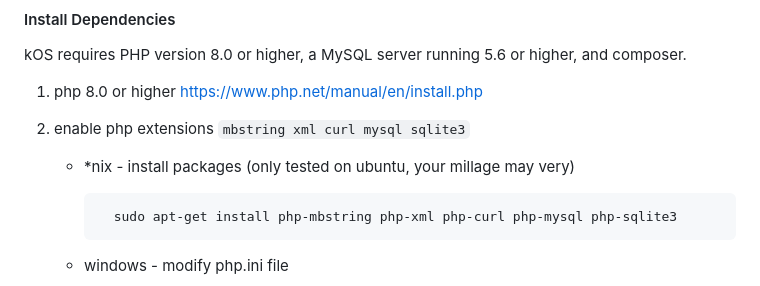
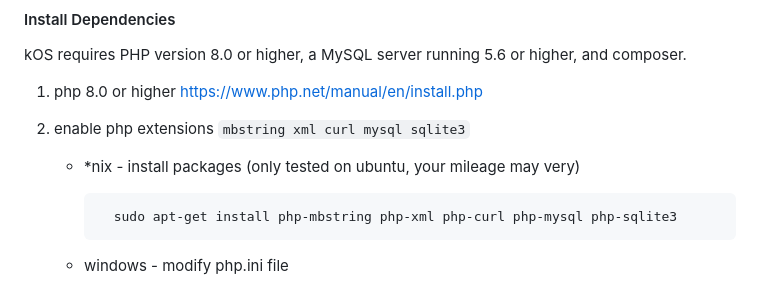
Before and after one commit to kwartzlab/kos-base, a Markdown page: README.md, the part around the change. GitHub-like rendering.

Commit message:
fix typo in mileage

```diff
--- a/README.md
+++ b/README.md
@@ -14,7 +14,7 @@ kOS requires PHP version 8.0 or higher, a MySQL server running 5.6 or higher, an
 
 2. enable php extensions `mbstring xml curl mysql sqlite3`
 
-   - \*nix - install packages (only tested on ubuntu, your millage may very)
+   - \*nix - install packages (only tested on ubuntu, your mileage may very)
 
            sudo apt-get install php-mbstring php-xml php-curl php-mysql php-sqlite3
 
```
